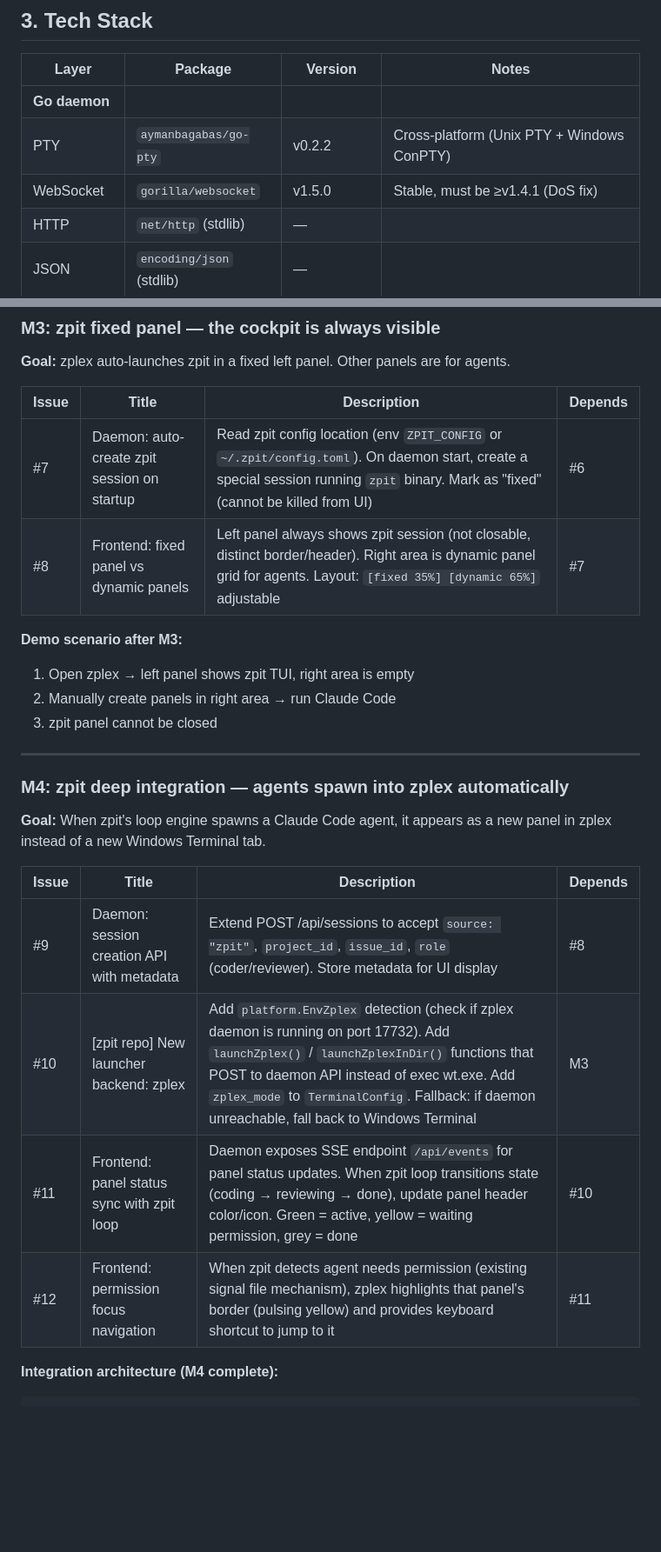
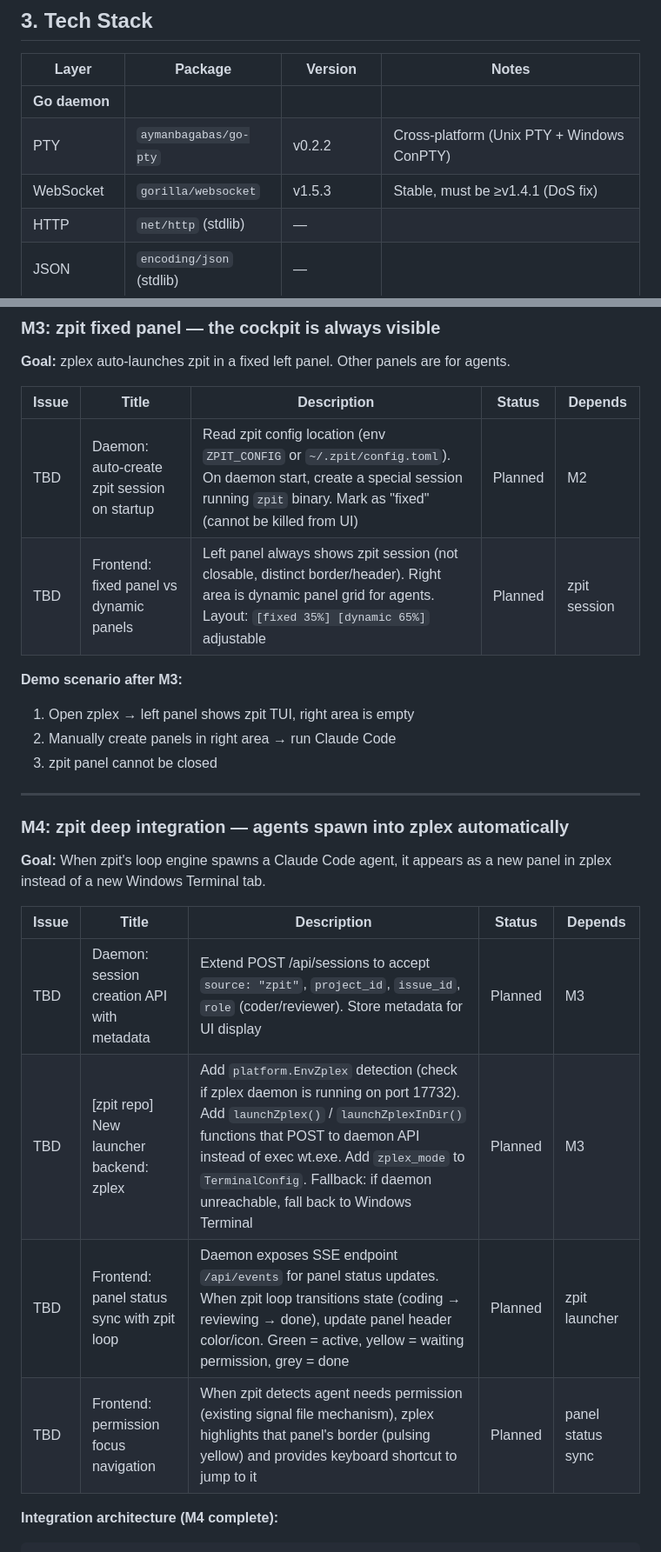
Before and after one commit to zac15987/zplex, a Markdown page: docs/zplex-project-plan.md, 2 parts joined by grey strips. Shown at 87% size. Rendered like a GitHub page; blank space fills up the shorter version.

```diff
--- a/docs/zplex-project-plan.md
+++ b/docs/zplex-project-plan.md
@@ -128,7 +128,7 @@ Default: **17732** (zpit broker uses 17731, zplex daemon uses 17731 + 1).
 |---|---|---|---|
 | **Go daemon** | | | |
 | PTY | `aymanbagabas/go-pty` | v0.2.2 | Cross-platform (Unix PTY + Windows ConPTY) |
-| WebSocket | `gorilla/websocket` | v1.5.0 | Stable, must be ≥v1.4.1 (DoS fix) |
+| WebSocket | `gorilla/websocket` | v1.5.3 | Stable, must be ≥v1.4.1 (DoS fix) |
 | HTTP | `net/http` (stdlib) | — | |
 | JSON | `encoding/json` (stdlib) | — | |
 | **Electron** | | | |
@@ -246,10 +251,10 @@ zplex/
 
 **Goal:** zplex auto-launches zpit in a fixed left panel. Other panels are for agents.
 
-| Issue | Title | Description | Depends |
-|---|---|---|---|
-| #7 | Daemon: auto-create zpit session on startup | Read zpit config location (env `ZPIT_CONFIG` or `~/.zpit/config.toml`). On daemon start, create a special session running `zpit` binary. Mark as "fixed" (cannot be killed from UI) | #6 |
-| #8 | Frontend: fixed panel vs dynamic panels | Left panel always shows zpit session (not closable, distinct border/header). Right area is dynamic panel grid for agents. Layout: `[fixed 35%] [dynamic 65%]` adjustable | #7 |
+| Issue | Title | Description | Status | Depends |
+|---|---|---|---|---|
+| TBD | Daemon: auto-create zpit session on startup | Read zpit config location (env `ZPIT_CONFIG` or `~/.zpit/config.toml`). On daemon start, create a special session running `zpit` binary. Mark as "fixed" (cannot be killed from UI) | Planned | M2 |
+| TBD | Frontend: fixed panel vs dynamic panels | Left panel always shows zpit session (not closable, distinct border/header). Right area is dynamic panel grid for agents. Layout: `[fixed 35%] [dynamic 65%]` adjustable | Planned | zpit session |
 
 **Demo scenario after M3:**
 1. Open zplex → left panel shows zpit TUI, right area is empty
@@ -262,12 +267,12 @@ zplex/
 
 **Goal:** When zpit's loop engine spawns a Claude Code agent, it appears as a new panel in zplex instead of a new Windows Terminal tab.
 
-| Issue | Title | Description | Depends |
-|---|---|---|---|
-| #9 | Daemon: session creation API with metadata | Extend POST /api/sessions to accept `source: "zpit"`, `project_id`, `issue_id`, `role` (coder/reviewer). Store metadata for UI display | #8 |
-| #10 | [zpit repo] New launcher backend: zplex | Add `platform.EnvZplex` detection (check if zplex daemon is running on port 17732). Add `launchZplex()` / `launchZplexInDir()` functions that POST to daemon API instead of exec wt.exe. Add `zplex_mode` to `TerminalConfig`. Fallback: if daemon unreachable, fall back to Windows Terminal | M3 |
-| #11 | Frontend: panel status sync with zpit loop | Daemon exposes SSE endpoint `/api/events` for panel status updates. When zpit loop transitions state (coding → reviewing → done), update panel header color/icon. Green = active, yellow = waiting permission, grey = done | #10 |
-| #12 | Frontend: permission focus navigation | When zpit detects agent needs permission (existing signal file mechanism), zplex highlights that panel's border (pulsing yellow) and provides keyboard shortcut to jump to it | #11 |
+| Issue | Title | Description | Status | Depends |
+|---|---|---|---|---|
+| TBD | Daemon: session creation API with metadata | Extend POST /api/sessions to accept `source: "zpit"`, `project_id`, `issue_id`, `role` (coder/reviewer). Store metadata for UI display | Planned | M3 |
+| TBD | [zpit repo] New launcher backend: zplex | Add `platform.EnvZplex` detection (check if zplex daemon is running on port 17732). Add `launchZplex()` / `launchZplexInDir()` functions that POST to daemon API instead of exec wt.exe. Add `zplex_mode` to `TerminalConfig`. Fallback: if daemon unreachable, fall back to Windows Terminal | Planned | M3 |
+| TBD | Frontend: panel status sync with zpit loop | Daemon exposes SSE endpoint `/api/events` for panel status updates. When zpit loop transitions state (coding → reviewing → done), update panel header color/icon. Green = active, yellow = waiting permission, grey = done | Planned | zpit launcher |
+| TBD | Frontend: permission focus navigation | When zpit detects agent needs permission (existing signal file mechanism), zplex highlights that panel's border (pulsing yellow) and provides keyboard shortcut to jump to it | Planned | panel status sync |
 
 **Integration architecture (M4 complete):**
 
```
Also changed, not shown: other parts of docs/zplex-project-plan.md (+24 -19 lines), CLAUDE.md (+3 -2 lines).
